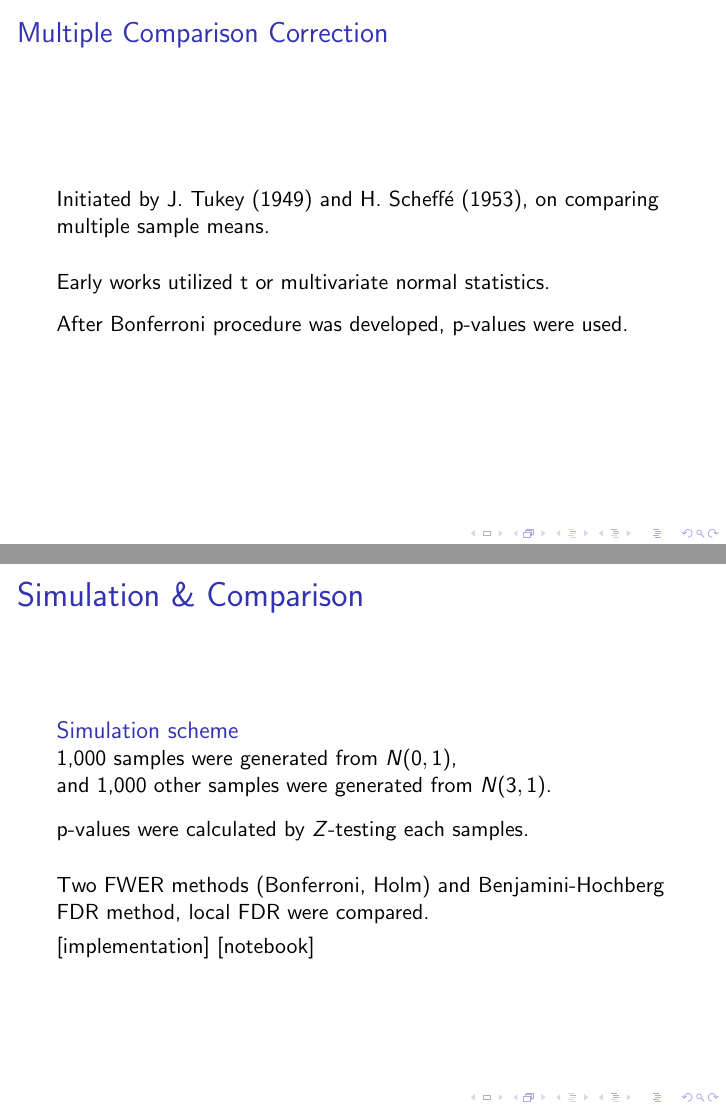
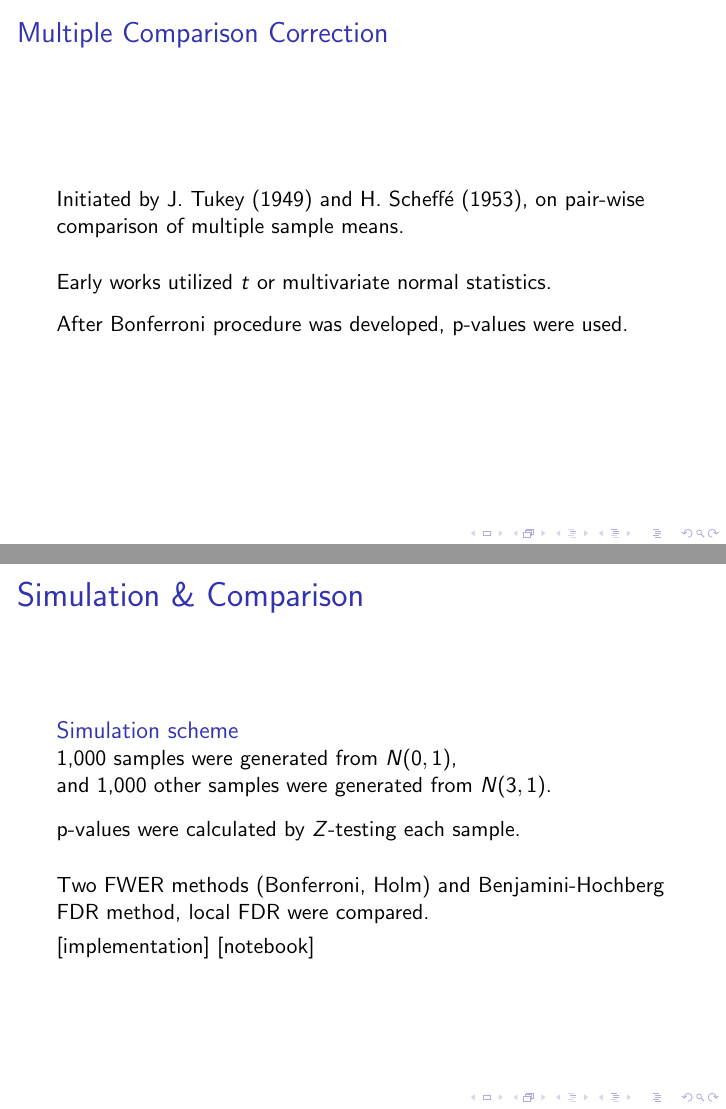
Before and after one commit to naturale0/STAT412_miniproj, LaTeX slides (mini_proj.tex): pages 5 and 26 of 29, joined at a grey line. Compiled offline with pdfLaTeX.

Commit message:
fix typo

```diff
--- a/mini_proj.tex
+++ b/mini_proj.tex
@@ -63,9 +63,9 @@
 \frame
 {
   \frametitle{Multiple Comparison Correction}
-    Initiated by J. Tukey (1949) and H. Scheff\'e (1953), on comparing multiple sample means.\vspace{0.2in}\\
+    Initiated by J. Tukey (1949) and H. Scheff\'e (1953), on pair-wise comparison of multiple sample means.\vspace{0.2in}\\
 
-    Early works utilized t or multivariate normal statistics.\vspace{0.1in}\\
+    Early works utilized $t$ or multivariate normal statistics.\vspace{0.1in}\\
     After Bonferroni procedure was developed, p-values were used.
 }
 
@@ -388,7 +388,7 @@ Bonferroni procedure uses \underline{per-hypothesis p-values} to control FWER, r
     \begin{block}{Simulation scheme}
     1,000 samples were generated from $N(0, 1)$, \\and 1,000 other samples were generated from $N(3, 1)$\vspace{0.12in}.\\
 
-    p-values were calculated by $Z$-testing each samples. \vspace{0.2in}\\
+    p-values were calculated by $Z$-testing each sample. \vspace{0.2in}\\
 
     Two FWER methods (Bonferroni, Holm) and Benjamini-Hochberg FDR method, local FDR were compared.\vspace{0.05in}\\
     \href{https://gist.github.com/naturale0/3915e2def589553e91dce99e69d138cc\#file-mcpconverter-py}{[implementation]}
```
Also changed, not shown: mini_proj.pdf, mini_proj.tex (2 more changed lines), 2 other files.
